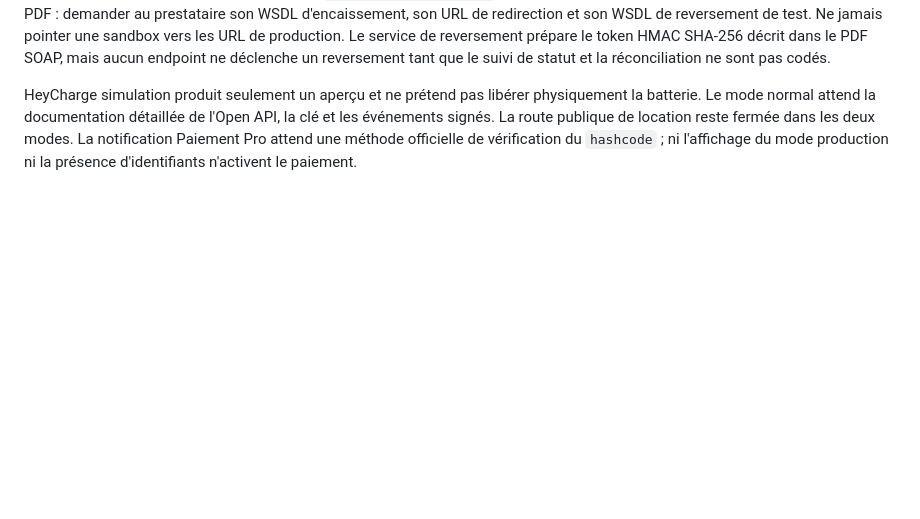
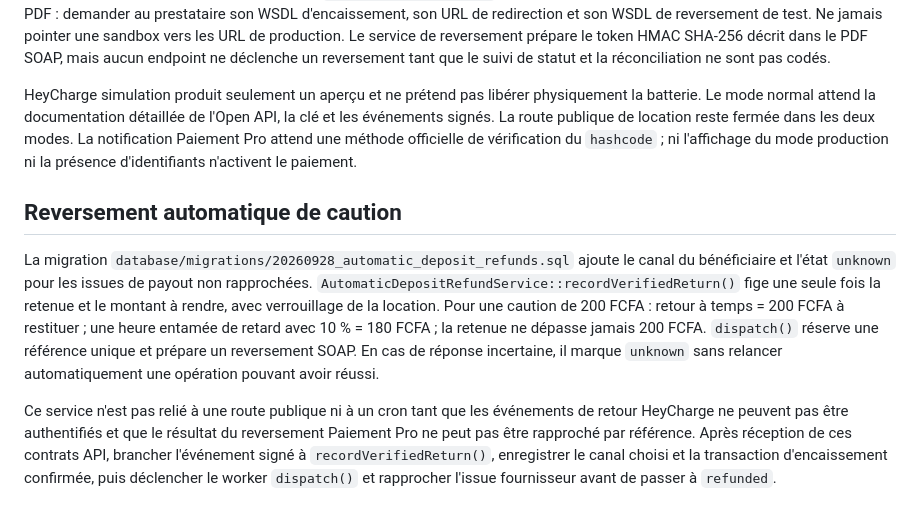
Before and after one commit to pytharchimede/thiebapower, a Markdown page: README.md, the part around the change. Drawn GitHub-style; blank space fills up the shorter version.

Commit message:
Improve dashboard and prepare idempotent deposit refund workflow

```diff
--- a/README.md
+++ b/README.md
@@ -34,3 +34,9 @@ La migration `database/migrations/20260928_integration_modes.sql` ajoute les mod
 Les modes sont persistés dans SQL, sans stocker de clés dans Git. `PAIEMENTPRO_MERCHANT_ID` et `PAIEMENTPRO_SECRET_KEY` sont les secrets de production ; les variables `PAIEMENTPRO_SANDBOX_*` sont distinctes. Aucune URL sandbox n'est fournie dans les PDF : demander au prestataire son WSDL d'encaissement, son URL de redirection et son WSDL de reversement de test. Ne jamais pointer une sandbox vers les URL de production. Le service de reversement prépare le token HMAC SHA-256 décrit dans le PDF SOAP, mais aucun endpoint ne déclenche un reversement tant que le suivi de statut et la réconciliation ne sont pas codés.
 
 HeyCharge simulation produit seulement un aperçu et ne prétend pas libérer physiquement la batterie. Le mode normal attend la documentation détaillée de l'Open API, la clé et les événements signés. La route publique de location reste fermée dans les deux modes. La notification Paiement Pro attend une méthode officielle de vérification du `hashcode` ; ni l'affichage du mode production ni la présence d'identifiants n'activent le paiement.
+
+## Reversement automatique de caution
+
+La migration `database/migrations/20260928_automatic_deposit_refunds.sql` ajoute le canal du bénéficiaire et l'état `unknown` pour les issues de payout non rapprochées. `AutomaticDepositRefundService::recordVerifiedReturn()` fige une seule fois la retenue et le montant à rendre, avec verrouillage de la location. Pour une caution de 200 FCFA : retour à temps = 200 FCFA à restituer ; une heure entamée de retard avec 10 % = 180 FCFA ; la retenue ne dépasse jamais 200 FCFA. `dispatch()` réserve une référence unique et prépare un reversement SOAP. En cas de réponse incertaine, il marque `unknown` sans relancer automatiquement une opération pouvant avoir réussi.
+
+Ce service n'est pas relié à une route publique ni à un cron tant que les événements de retour HeyCharge ne peuvent pas être authentifiés et que le résultat du reversement Paiement Pro ne peut pas être rapproché par référence. Après réception de ces contrats API, brancher l'événement signé à `recordVerifiedReturn()`, enregistrer le canal choisi et la transaction d'encaissement confirmée, puis déclencher le worker `dispatch()` et rapprocher l'issue fournisseur avant de passer à `refunded`.
```
